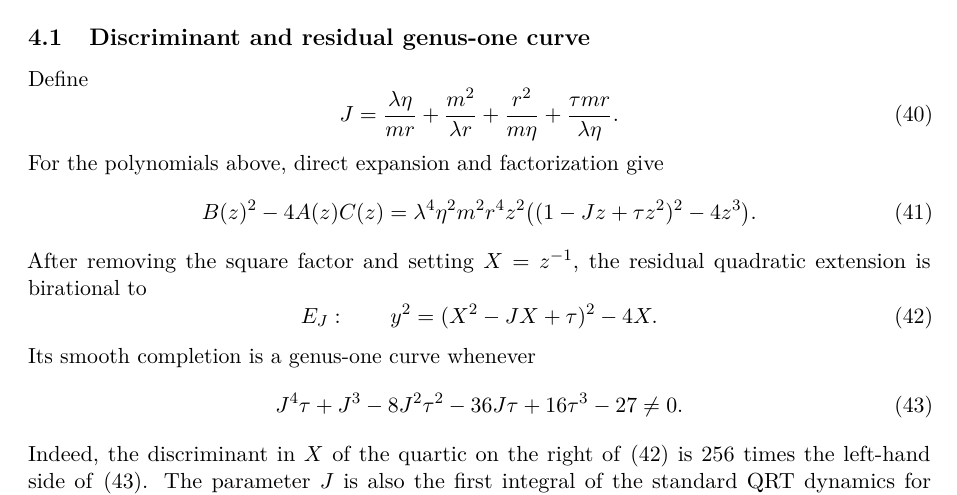
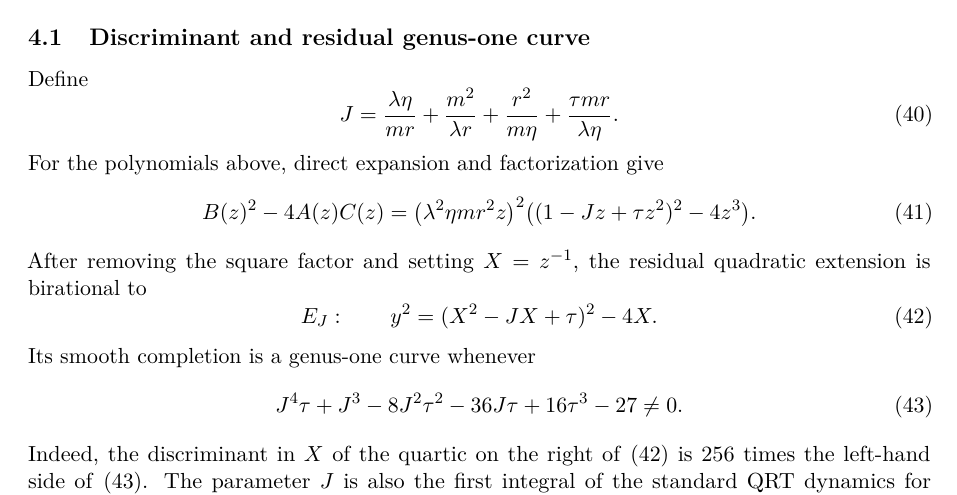
Before and after one commit to thomas-scheuerle-at-twg-fas-org/privatemathresearch, a LaTeX paper (drafts/direct_somos4_algebraic_gf.tex): part of page 6 of 11, cut so that both start at the same text. Compiled offline with pdfLaTeX.

Commit message:
revised text

```diff
--- a/drafts/direct_somos4_algebraic_gf.tex
+++ b/drafts/direct_somos4_algebraic_gf.tex
@@ -421,7 +421,7 @@ Define
 \end{equation}
 For the polynomials above, direct expansion and factorization give
 \begin{equation}
- B(z)^2-4A(z)C(z)=\lambda^4\eta^2 m^2 r^4 z^2
+ B(z)^2-4A(z)C(z)=\bigl(\lambda^2\eta m r^2 z\bigr)^2
  \bigl((1-Jz+\tau z^2)^2-4z^3\bigr).
  \label{eq:discriminant-factorization}
 \end{equation}
```
Also changed, not shown: drafts/direct_somos4_algebraic_gf.pdf.
